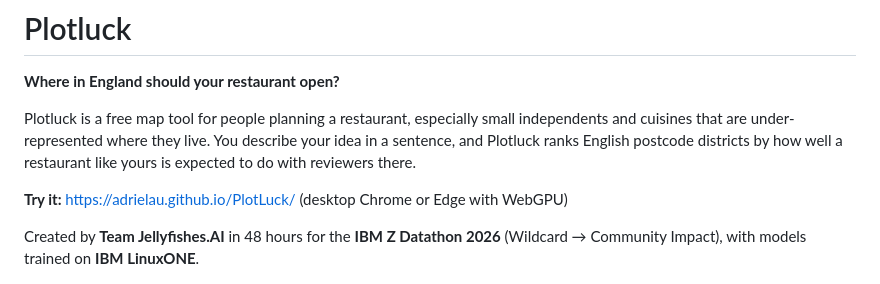
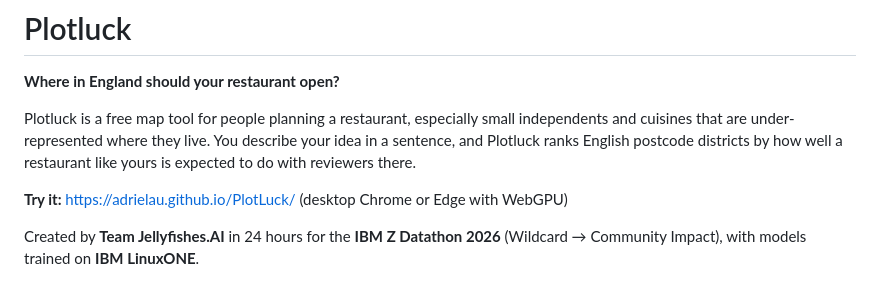
Before and after one commit to AdrielAu/PlotLuck, a Markdown page: README.md, the part around the change. Drawn GitHub-style.

```diff
--- a/README.md
+++ b/README.md
@@ -6,7 +6,7 @@ Plotluck is a free map tool for people planning a restaurant, especially small i
 
 **Try it:** https://adrielau.github.io/PlotLuck/ (desktop Chrome or Edge with WebGPU)
 
-Created by **Team Jellyfishes.AI** in 48 hours for the **IBM Z Datathon 2026** (Wildcard → Community Impact), with models trained on **IBM LinuxONE**.
+Created by **Team Jellyfishes.AI** in 24 hours for the **IBM Z Datathon 2026** (Wildcard → Community Impact), with models trained on **IBM LinuxONE**.
 
 ![The results map for a Chinese restaurant in Manchester, showing why M20 ranks first](docs/images/results.png)
 
```
